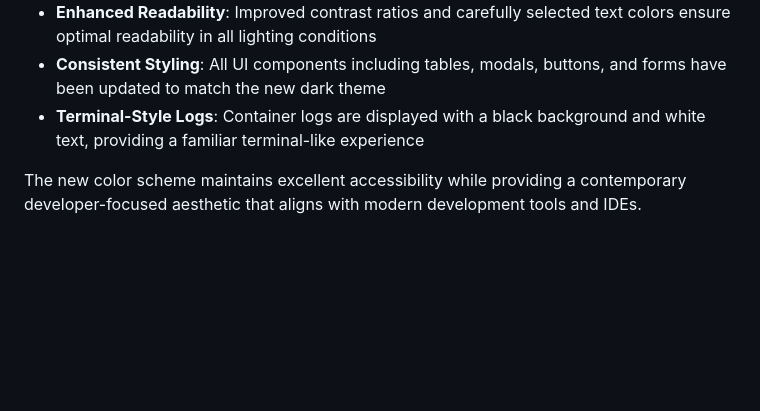
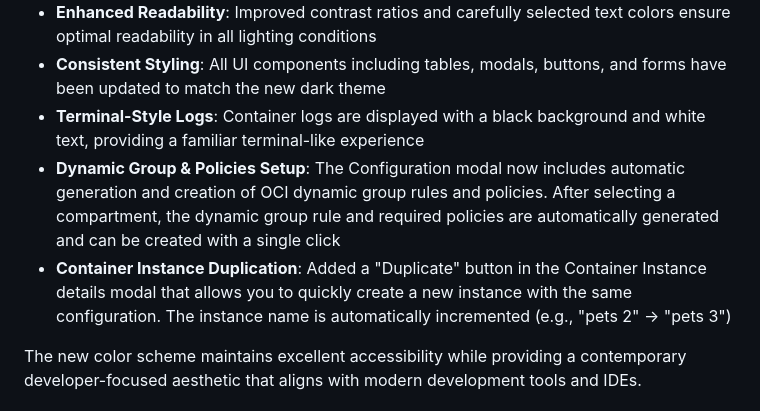
Before and after one commit to mikarinneoracle/ci-compose, a Markdown page: README.md, the part around the change. Drawn GitHub-style; blank space fills up the shorter version.

Commit message:
Update UI Changes section in README with dynamic group/policies and duplication features

```diff
--- a/README.md
+++ b/README.md
@@ -32,6 +32,8 @@ Starting with version 0.1.1, CI Compose features a modern dark theme with a teal
 - **Enhanced Readability**: Improved contrast ratios and carefully selected text colors ensure optimal readability in all lighting conditions
 - **Consistent Styling**: All UI components including tables, modals, buttons, and forms have been updated to match the new dark theme
 - **Terminal-Style Logs**: Container logs are displayed with a black background and white text, providing a familiar terminal-like experience
+- **Dynamic Group & Policies Setup**: The Configuration modal now includes automatic generation and creation of OCI dynamic group rules and policies. After selecting a compartment, the dynamic group rule and required policies are automatically generated and can be created with a single click
+- **Container Instance Duplication**: Added a "Duplicate" button in the Container Instance details modal that allows you to quickly create a new instance with the same configuration. The instance name is automatically incremented (e.g., "pets 2" → "pets 3")
 
 The new color scheme maintains excellent accessibility while providing a contemporary developer-focused aesthetic that aligns with modern development tools and IDEs.
 
```
